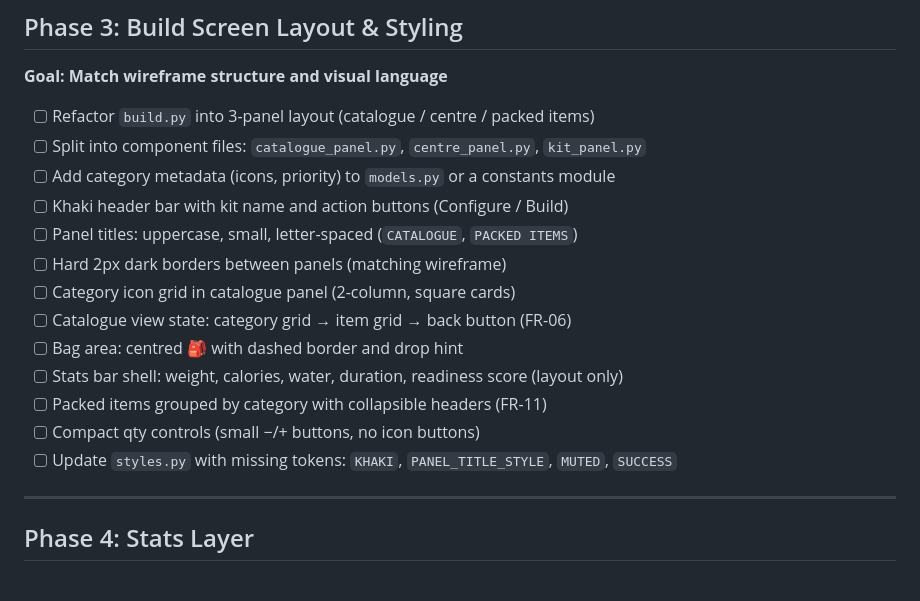
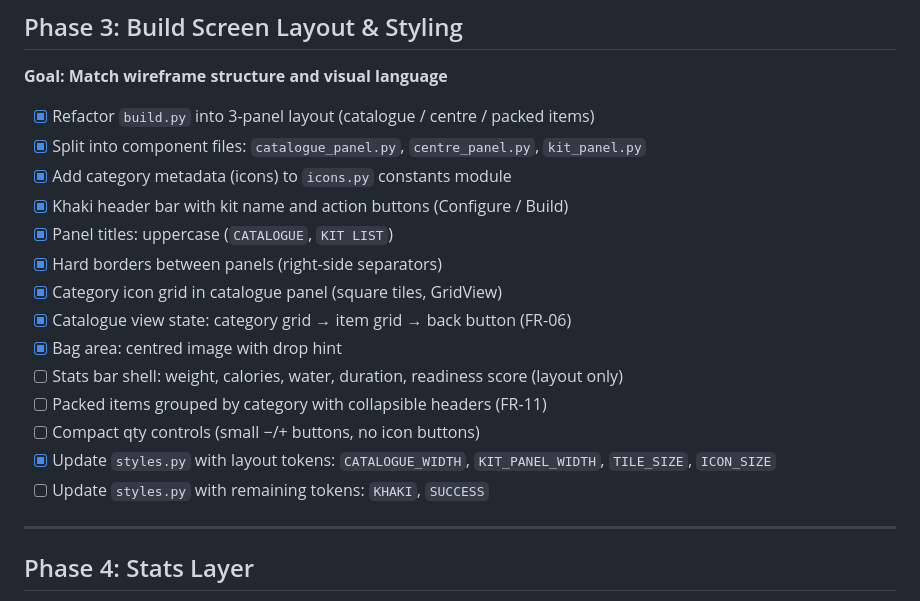
Before and after one commit to LisaS7/KitForge, a Markdown page: docs/roadmap.md, the part around the change. GitHub-like rendering.

```diff
--- a/docs/roadmap.md
+++ b/docs/roadmap.md
@@ -24,19 +24,20 @@
 ## Phase 3: Build Screen Layout & Styling
 **Goal: Match wireframe structure and visual language**
 
-- [ ] Refactor `build.py` into 3-panel layout (catalogue / centre / packed items)
-- [ ] Split into component files: `catalogue_panel.py`, `centre_panel.py`, `kit_panel.py`
-- [ ] Add category metadata (icons, priority) to `models.py` or a constants module
-- [ ] Khaki header bar with kit name and action buttons (Configure / Build)
-- [ ] Panel titles: uppercase, small, letter-spaced (`CATALOGUE`, `PACKED ITEMS`)
-- [ ] Hard 2px dark borders between panels (matching wireframe)
-- [ ] Category icon grid in catalogue panel (2-column, square cards)
-- [ ] Catalogue view state: category grid → item grid → back button (FR-06)
-- [ ] Bag area: centred 🎒 with dashed border and drop hint
+- [x] Refactor `build.py` into 3-panel layout (catalogue / centre / packed items)
+- [x] Split into component files: `catalogue_panel.py`, `centre_panel.py`, `kit_panel.py`
+- [x] Add category metadata (icons) to `icons.py` constants module
+- [x] Khaki header bar with kit name and action buttons (Configure / Build)
+- [x] Panel titles: uppercase (`CATALOGUE`, `KIT LIST`)
+- [x] Hard borders between panels (right-side separators)
+- [x] Category icon grid in catalogue panel (square tiles, GridView)
+- [x] Catalogue view state: category grid → item grid → back button (FR-06)
+- [x] Bag area: centred image with drop hint
 - [ ] Stats bar shell: weight, calories, water, duration, readiness score (layout only)
 - [ ] Packed items grouped by category with collapsible headers (FR-11)
 - [ ] Compact qty controls (small −/+ buttons, no icon buttons)
-- [ ] Update `styles.py` with missing tokens: `KHAKI`, `PANEL_TITLE_STYLE`, `MUTED`, `SUCCESS`
+- [x] Update `styles.py` with layout tokens: `CATALOGUE_WIDTH`, `KIT_PANEL_WIDTH`, `TILE_SIZE`, `ICON_SIZE`
+- [ ] Update `styles.py` with remaining tokens: `KHAKI`, `SUCCESS`
 
 ---
 
```
Also changed, not shown: docs/tasks.md (+11 -11 lines).
